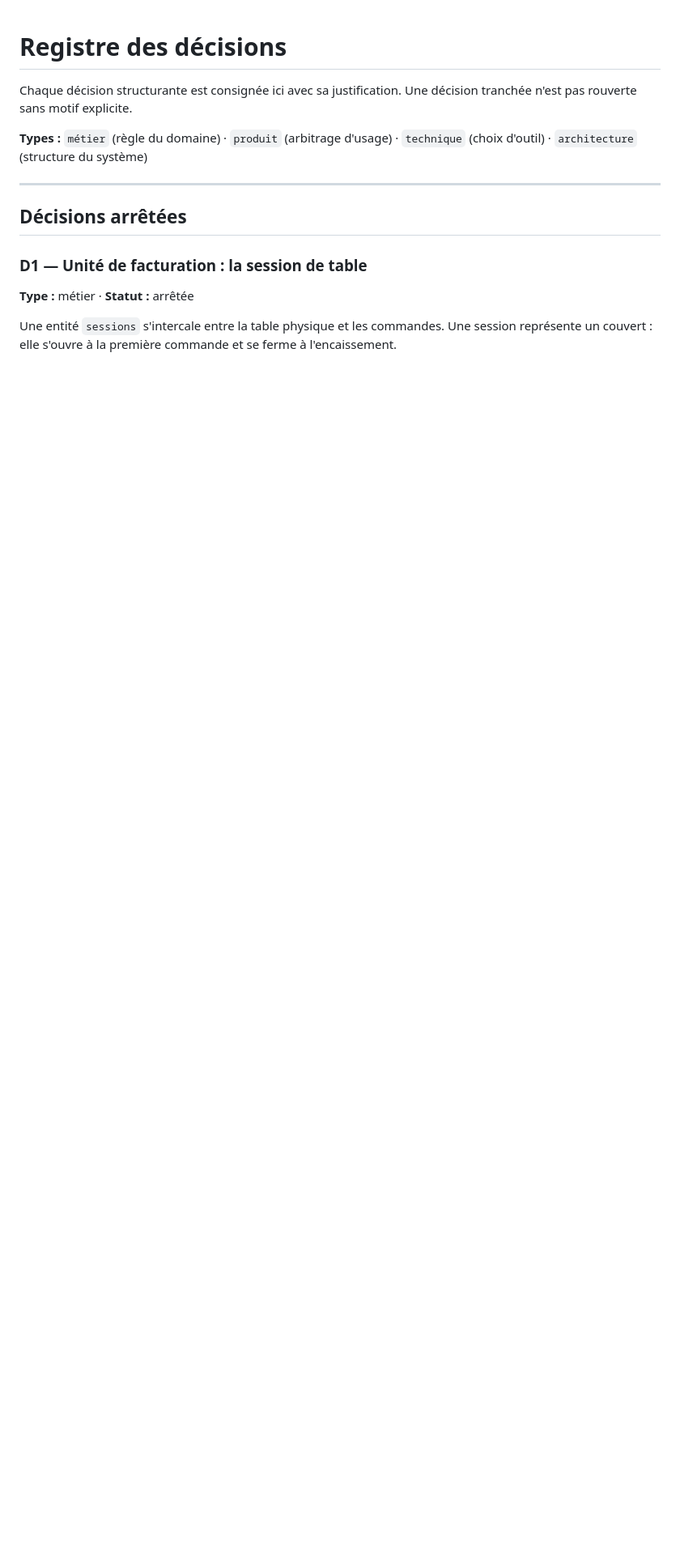
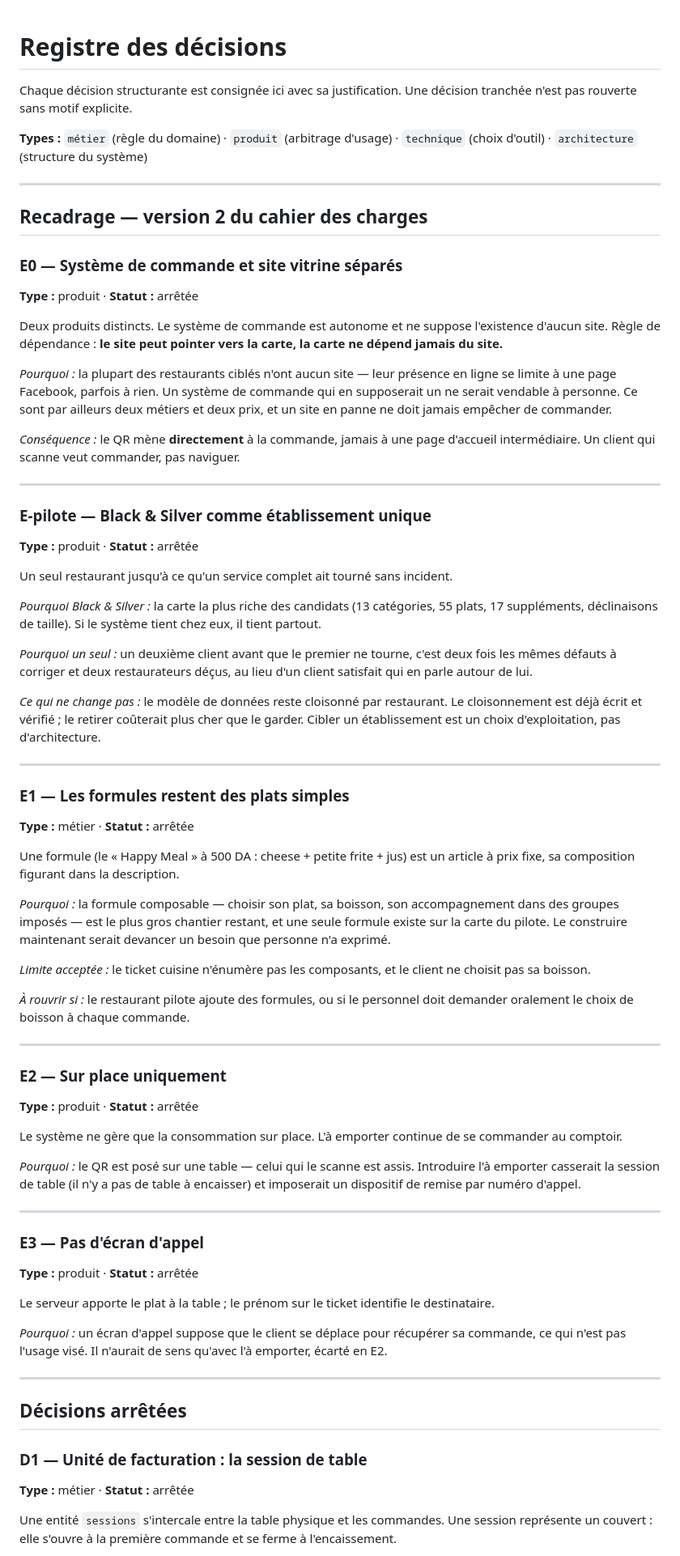
Before and after one commit to Karimmm06-lb/QResto, a Markdown page: docs/decisions.md, the part around the change. Shown at 81% size. Rendered like a GitHub page; blank space fills up the shorter version.

Commit message:
Décisions du recadrage : pilote Black & Silver, périmètre resserré
- E0 : système de commande et site vitrine séparés, avec règle de
  dépendance à sens unique
- E-pilote : Black & Silver, carte la plus riche des candidats. Le modèle
  de données reste cloisonné, cibler un établissement est un choix
  d'exploitation et non d'architecture
- E1 : les formules restent des plats à prix fixe. Une seule existe sur la
  carte du pilote ; la formule composable serait devancer un besoin que
  personne n'a exprimé
- E2 : sur place uniquement. Le QR est sur une table, celui qui scanne est
  assis. L'à emporter casserait la session de table
- E3 : pas d'écran d'appel, conséquence directe de E2

```diff
--- a/docs/decisions.md
+++ b/docs/decisions.md
@@ -5,6 +5,86 @@ tranchée n'est pas rouverte sans motif explicite.
 
 **Types :** `métier` (règle du domaine) · `produit` (arbitrage d'usage) ·
 `technique` (choix d'outil) · `architecture` (structure du système)
+
+---
+
+## Recadrage — version 2 du cahier des charges
+
+### E0 — Système de commande et site vitrine séparés
+**Type :** produit · **Statut :** arrêtée
+
+Deux produits distincts. Le système de commande est autonome et ne suppose l'existence
+d'aucun site. Règle de dépendance : **le site peut pointer vers la carte, la carte ne
+dépend jamais du site.**
+
+*Pourquoi :* la plupart des restaurants ciblés n'ont aucun site — leur présence en ligne
+se limite à une page Facebook, parfois à rien. Un système de commande qui en supposerait
+un ne serait vendable à personne. Ce sont par ailleurs deux métiers et deux prix, et un
+site en panne ne doit jamais empêcher de commander.
+
+*Conséquence :* le QR mène **directement** à la commande, jamais à une page d'accueil
+intermédiaire. Un client qui scanne veut commander, pas naviguer.
+
+---
+
+### E-pilote — Black & Silver comme établissement unique
+**Type :** produit · **Statut :** arrêtée
+
+Un seul restaurant jusqu'à ce qu'un service complet ait tourné sans incident.
+
+*Pourquoi Black & Silver :* la carte la plus riche des candidats (13 catégories,
+55 plats, 17 suppléments, déclinaisons de taille). Si le système tient chez eux, il tient
+partout.
+
+*Pourquoi un seul :* un deuxième client avant que le premier ne tourne, c'est deux fois
+les mêmes défauts à corriger et deux restaurateurs déçus, au lieu d'un client satisfait
+qui en parle autour de lui.
+
+*Ce qui ne change pas :* le modèle de données reste cloisonné par restaurant. Le
+cloisonnement est déjà écrit et vérifié ; le retirer coûterait plus cher que le garder.
+Cibler un établissement est un choix d'exploitation, pas d'architecture.
+
+---
+
+### E1 — Les formules restent des plats simples
+**Type :** métier · **Statut :** arrêtée
+
+Une formule (le « Happy Meal » à 500 DA : cheese + petite frite + jus) est un article à
+prix fixe, sa composition figurant dans la description.
+
+*Pourquoi :* la formule composable — choisir son plat, sa boisson, son accompagnement
+dans des groupes imposés — est le plus gros chantier restant, et une seule formule
+existe sur la carte du pilote. Le construire maintenant serait devancer un besoin que
+personne n'a exprimé.
+
+*Limite acceptée :* le ticket cuisine n'énumère pas les composants, et le client ne
+choisit pas sa boisson.
+
+*À rouvrir si :* le restaurant pilote ajoute des formules, ou si le personnel doit
+demander oralement le choix de boisson à chaque commande.
+
+---
+
+### E2 — Sur place uniquement
+**Type :** produit · **Statut :** arrêtée
+
+Le système ne gère que la consommation sur place. L'à emporter continue de se commander
+au comptoir.
+
+*Pourquoi :* le QR est posé sur une table — celui qui le scanne est assis. Introduire
+l'à emporter casserait la session de table (il n'y a pas de table à encaisser) et
+imposerait un dispositif de remise par numéro d'appel.
+
+---
+
+### E3 — Pas d'écran d'appel
+**Type :** produit · **Statut :** arrêtée
+
+Le serveur apporte le plat à la table ; le prénom sur le ticket identifie le destinataire.
+
+*Pourquoi :* un écran d'appel suppose que le client se déplace pour récupérer sa
+commande, ce qui n'est pas l'usage visé. Il n'aurait de sens qu'avec l'à emporter, écarté
+en E2.
 
 ---
 
```
Also changed, not shown: docs/cahier-des-charges.md (+10 -2 lines).
